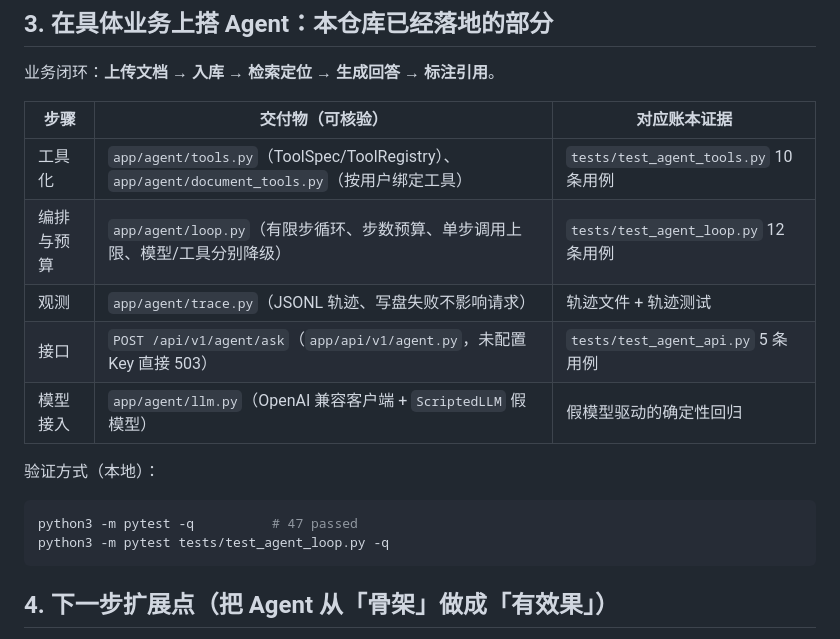
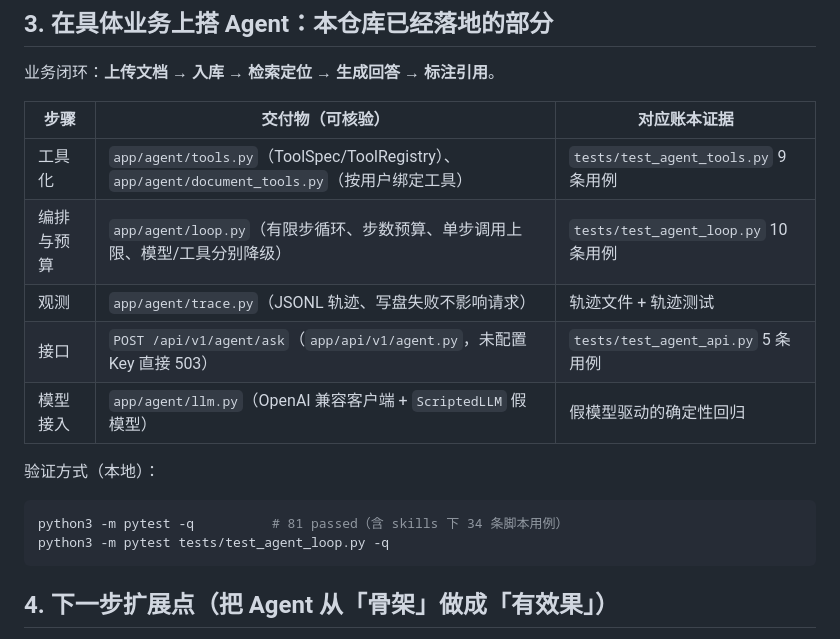
Before and after one commit to niuaoyu/rag, a Markdown page: doc/agent问答层与简历包装.md, the part around the change. GitHub-like rendering.

Commit message:
docs: 校正文档中的用例数量

````diff
--- a/doc/agent问答层与简历包装.md
+++ b/doc/agent问答层与简历包装.md
@@ -45,15 +45,15 @@
 
 | 步骤 | 交付物（可核验） | 对应账本证据 |
 | --- | --- | --- |
-| 工具化 | `app/agent/tools.py`（ToolSpec/ToolRegistry）、`app/agent/document_tools.py`（按用户绑定工具） | `tests/test_agent_tools.py` 10 条用例 |
-| 编排与预算 | `app/agent/loop.py`（有限步循环、步数预算、单步调用上限、模型/工具分别降级） | `tests/test_agent_loop.py` 12 条用例 |
+| 工具化 | `app/agent/tools.py`（ToolSpec/ToolRegistry）、`app/agent/document_tools.py`（按用户绑定工具） | `tests/test_agent_tools.py` 9 条用例 |
+| 编排与预算 | `app/agent/loop.py`（有限步循环、步数预算、单步调用上限、模型/工具分别降级） | `tests/test_agent_loop.py` 10 条用例 |
 | 观测 | `app/agent/trace.py`（JSONL 轨迹、写盘失败不影响请求） | 轨迹文件 + 轨迹测试 |
 | 接口 | `POST /api/v1/agent/ask`（`app/api/v1/agent.py`，未配置 Key 直接 503） | `tests/test_agent_api.py` 5 条用例 |
 | 模型接入 | `app/agent/llm.py`（OpenAI 兼容客户端 + `ScriptedLLM` 假模型） | 假模型驱动的确定性回归 |
 
 验证方式（本地）：
 ```bash
-python3 -m pytest -q          # 47 passed
+python3 -m pytest -q          # 81 passed（含 skills 下 34 条脚本用例）
 python3 -m pytest tests/test_agent_loop.py -q
 ```
 
````
